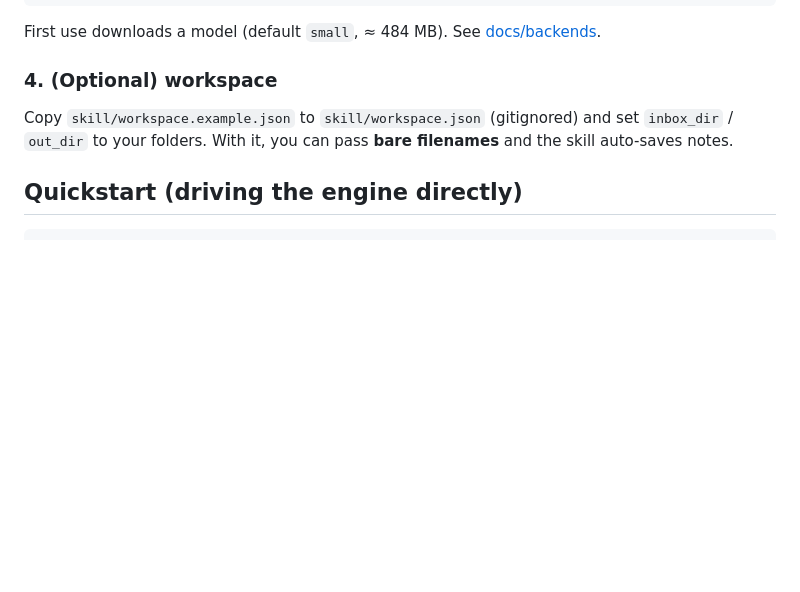
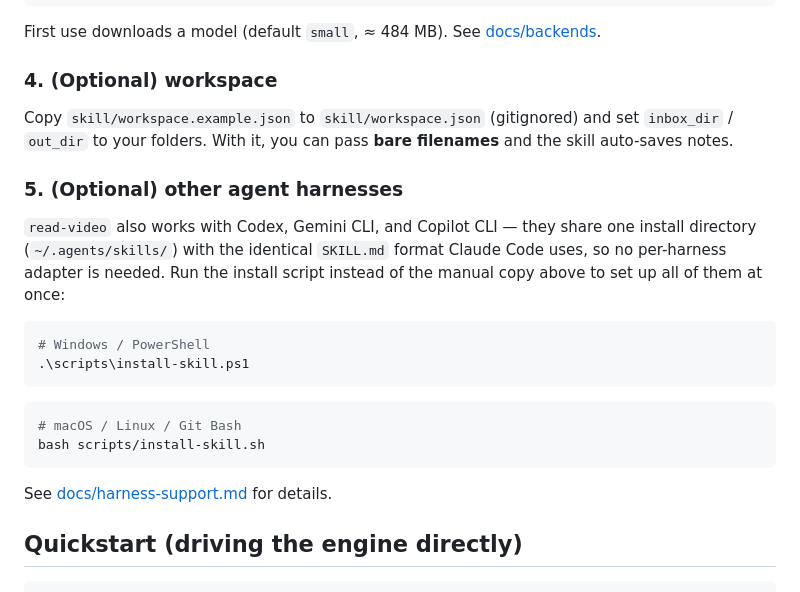
Before and after one commit to RikepilB/read-video, a Markdown page: README.md, the part around the change. Rendered like a GitHub page; blank space fills up the shorter version.

Commit message:
docs: document multi-harness install in README

````diff
--- a/README.md
+++ b/README.md
@@ -95,6 +95,23 @@ First use downloads a model (default `small`, ≈ 484 MB). See [docs/backends](s
 Copy `skill/workspace.example.json` to `skill/workspace.json` (gitignored) and set `inbox_dir` / `out_dir`
 to your folders. With it, you can pass **bare filenames** and the skill auto-saves notes.
 
+### 5. (Optional) other agent harnesses
+`read-video` also works with Codex, Gemini CLI, and Copilot CLI — they share one install
+directory (`~/.agents/skills/`) with the identical `SKILL.md` format Claude Code uses, so no
+per-harness adapter is needed. Run the install script instead of the manual copy above to set up
+all of them at once:
+
+```powershell
+# Windows / PowerShell
+.\scripts\install-skill.ps1
+```
+```bash
+# macOS / Linux / Git Bash
+bash scripts/install-skill.sh
+```
+
+See [docs/harness-support.md](docs/harness-support.md) for details.
+
 ## Quickstart (driving the engine directly)
 
 ```bash
````
